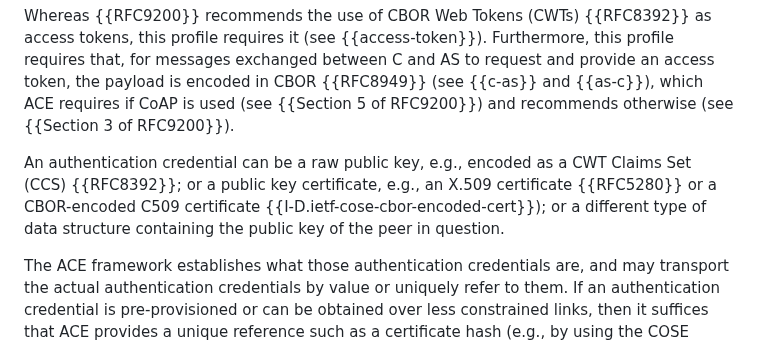
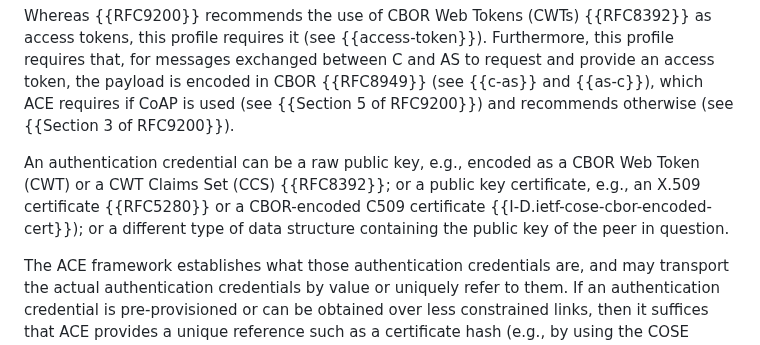
Before and after one commit to ace-wg/ace-edhoc-oscore-profile, a Markdown page: draft-ietf-ace-edhoc-oscore-profile.md, the part around the change. GitHub-like rendering.

Commit message:
Add mention of CWT in introduction

```diff
--- a/draft-ietf-ace-edhoc-oscore-profile.md
+++ b/draft-ietf-ace-edhoc-oscore-profile.md
@@ -119,7 +119,7 @@ When using this profile, C accesses protected resources hosted at RS according t
 
 Whereas {{RFC9200}} recommends the use of CBOR Web Tokens (CWTs) {{RFC8392}} as access tokens, this profile requires it (see {{access-token}}). Furthermore, this profile requires that, for messages exchanged between C and AS to request and provide an access token, the payload is encoded in CBOR {{RFC8949}} (see {{c-as}} and {{as-c}}), which ACE requires if CoAP is used (see {{Section 5 of RFC9200}}) and recommends otherwise (see {{Section 3 of RFC9200}}).
 
-An authentication credential can be a raw public key, e.g., encoded as a CWT Claims Set (CCS) {{RFC8392}}; or a public key certificate, e.g., an X.509 certificate {{RFC5280}} or a CBOR-encoded C509 certificate {{I-D.ietf-cose-cbor-encoded-cert}}); or a different type of data structure containing the public key of the peer in question.
+An authentication credential can be a raw public key, e.g., encoded as a CBOR Web Token (CWT) or a CWT Claims Set (CCS) {{RFC8392}}; or a public key certificate, e.g., an X.509 certificate {{RFC5280}} or a CBOR-encoded C509 certificate {{I-D.ietf-cose-cbor-encoded-cert}}); or a different type of data structure containing the public key of the peer in question.
 
 The ACE framework establishes what those authentication credentials are, and may transport the actual authentication credentials by value or uniquely refer to them. If an authentication credential is pre-provisioned or can be obtained over less constrained links, then it suffices that ACE provides a unique reference such as a certificate hash (e.g., by using the COSE header parameter "x5t" {{RFC9360}}). This is in the same spirit as EDHOC, where the authentication credentials specified in the ID_CRED_x message fields can be transported by value or referred to (see {{Section 3.5.3 of RFC9528}}).
 
```
